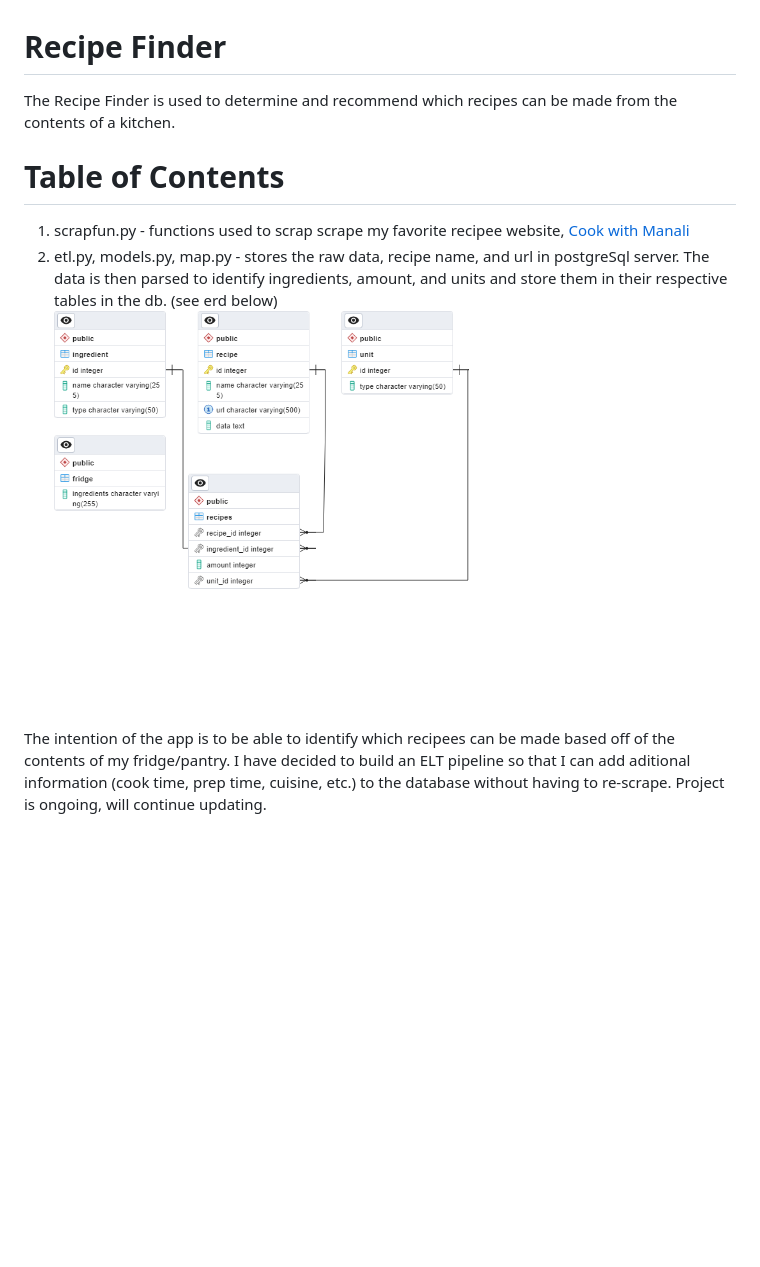
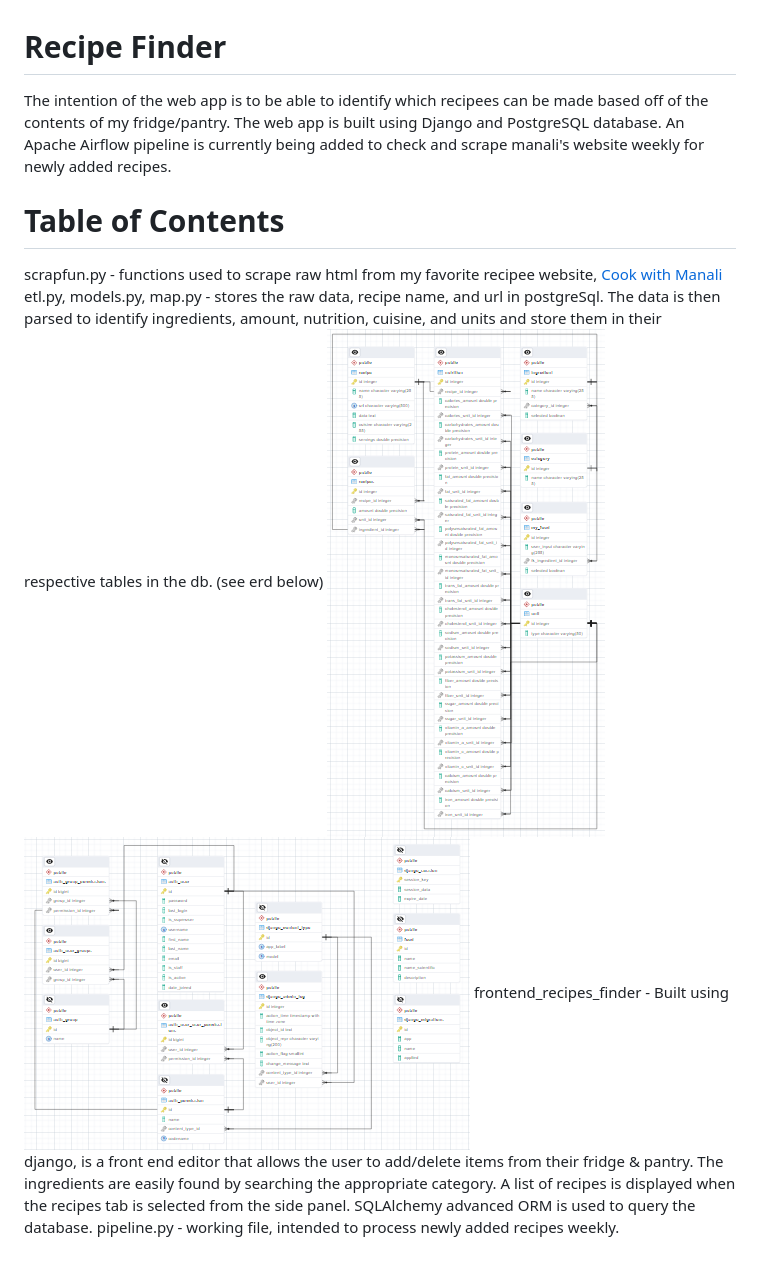
Before and after one commit to addienaon/CookingApp, a Markdown page: README.md, the part around the change. Drawn GitHub-style; pictures changed too: ERD2.png (added), ERD_django.png (added); blank space fills up the shorter version.

```diff
--- a/README.md
+++ b/README.md
@@ -1,14 +1,13 @@
 # Recipe Finder
-The Recipe Finder is used to determine and recommend which recipes can be made from the contents of a kitchen.
+The intention of the web app is to be able to identify which recipees can be made based off of the contents of my fridge/pantry.
+The web app is built using Django and PostgreSQL database. An Apache Airflow pipeline is currently being added to check and scrape
+manali's website weekly for newly added recipes.
 
 # Table of Contents
-1. scrapfun.py - functions used to scrap scrape my favorite recipee website, [Cook with Manali](https://www.cookwithmanali.com)
-2. etl.py, models.py, map.py - stores the raw data, recipe name, and url in postgreSql server. The data is then parsed to identify ingredients, amount, and units and store them in their respective tables in the db. (see erd below)
-![Alt text](ERD.png)
-
-
-
-The intention of the app is to be able to identify which recipees can be made based off of the
-contents of my fridge/pantry. I have decided to build an ELT pipeline so that I can add aditional information (cook time, prep time, cuisine, etc.) to the database
-without having to re-scrape.
-Project is ongoing, will continue updating.
+scrapfun.py - functions used to scrape raw html from my favorite recipee website, [Cook with Manali](https://www.cookwithmanali.com)
+etl.py, models.py, map.py - stores the raw data, recipe name, and url in postgreSql. The data is then parsed to identify ingredients, amount, nutrition, cuisine, and units and store them in their respective tables in the db. (see erd below)
+![Alt text](ERD2.png)
+![Alt text](ERD_django.png)
+frontend_recipes_finder - Built using django, is a front end editor that allows the user to add/delete items from their fridge & pantry. The ingredients are easily found by searching the appropriate category. A list of recipes is displayed when the recipes tab is selected from the side panel. SQLAlchemy advanced ORM is used to
+query the database.
+pipeline.py - working file, intended to process newly added recipes weekly.
```
Also changed, not shown: 1 other file.
